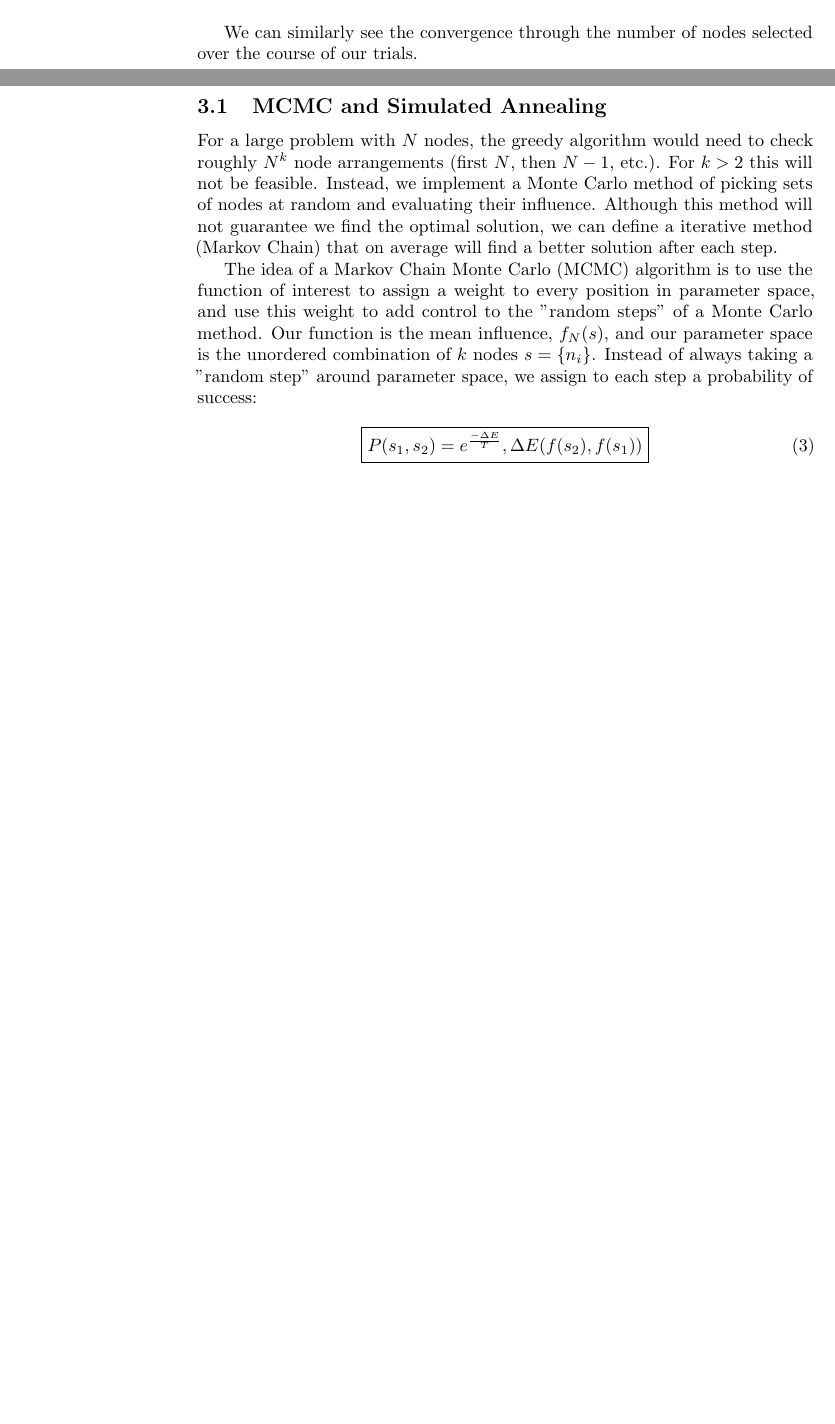
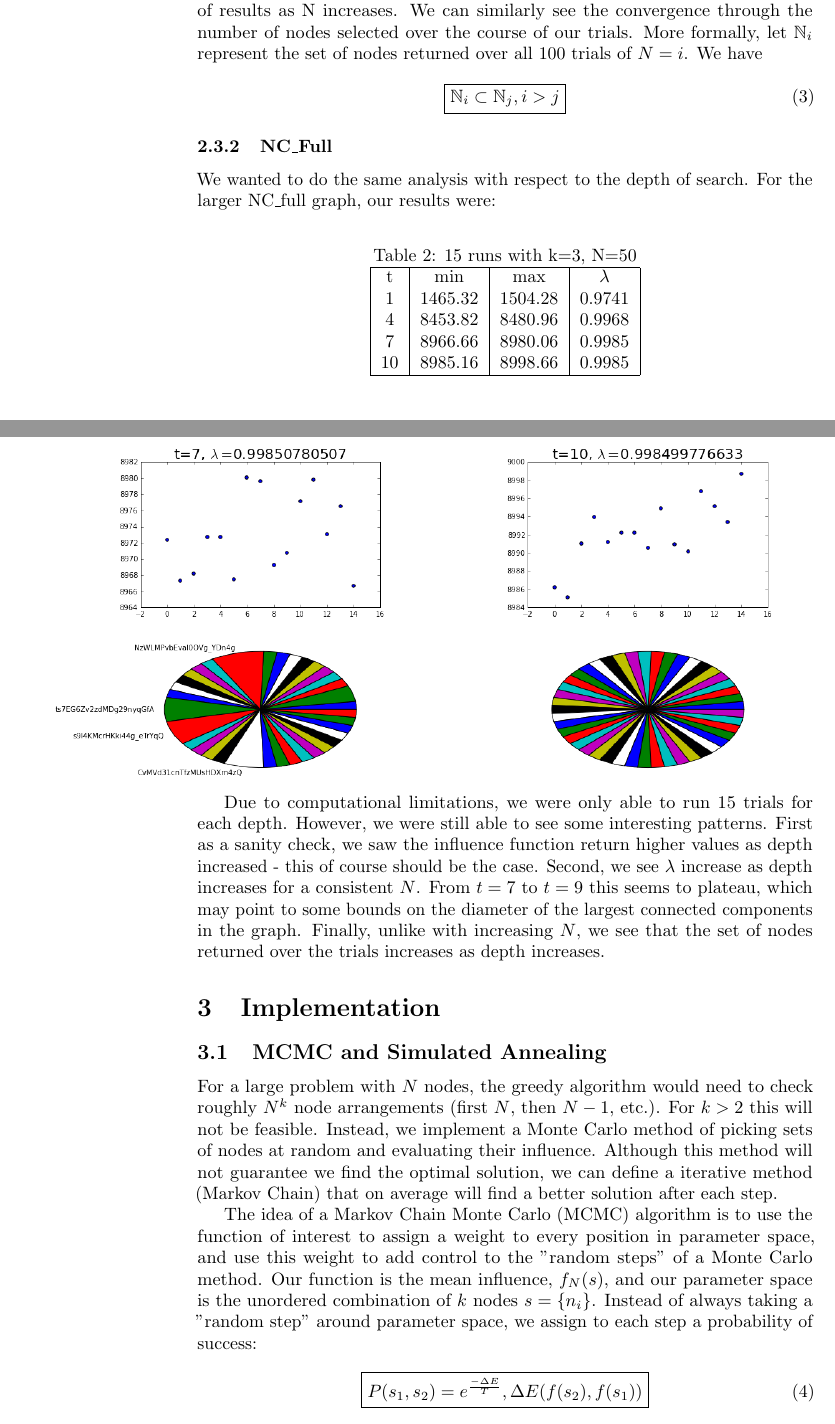
Before and after one commit to therealchuckliu/Influence-Maximization, a LaTeX document (report/IMP_report.tex): two parts of pages 4 and 5 of 7 before the commit and two parts of pages 5 and 6 of 8 after it, joined at a grey line, cut so that both start at the same text, the shorter picture padded with empty space. Compiled offline with pdfLaTeX.

Commit message:
report updates

```diff
--- a/report/IMP_report.tex
+++ b/report/IMP_report.tex
@@ -6,6 +6,7 @@
 \usepackage{multicol}
 \usepackage{microtype} %required to fix courier linebreaking issues
 \usepackage{hyperref} % make references into links
+\usepackage{amsfonts}
 \hypersetup{colorlinks=true, linkcolor=blue} %make them pretty links
 \usepackage[all]{hypcap} %make them link to the right place
 \graphicspath{{spark_images/}{png/}}
@@ -110,2 +114,28 @@
 
-		We can similarly see the convergence through the number of nodes selected over the course of our trials.\\
+
+		The scatterplots of the max values over the 100 trials show the convergence of results as N increases. We can similarly see the convergence through the number of nodes selected over the course of our trials. More formally, let $\mathbb{N}_i$ represent the set of nodes returned over all 100 trials of $N=i$. We have
+
+		\begin{equation}
+		\boxed{
+			 \mathbb{N}_i \subset \mathbb{N}_j, i > j\\
+		}
+		\end{equation}
+
+	\subsubsection{NC\_Full}
+
+		We wanted to do the same analysis with respect to the depth of search. For the larger NC\_full graph, our results were:
+
+		\begin{table}[h!]
+		  \begin{center}
+		    \caption{15 runs with k=3, N=50}
+		    \label{tab:table1}
+		    \begin{tabular}{|c|c|c|c|}
+		      \hline
+		      t & min & max & $\lambda$\\
+		      1  & 1465.32 & 1504.28 & 0.9741\\
+		      4  & 8453.82 & 8480.96 & 0.9968\\
+		      7  & 8966.66 & 8980.06 & 0.9985\\
+		      10 & 8985.16 & 8998.66 & 0.9985\\
+		      \hline
+		    \end{tabular}
+		  \end{center}
@@ -112,3 +149,10 @@
+		\hspace*{-3.75cm}
+		\includegraphics[scale=0.4]{full_7t}
+		\hspace*{2cm}
+		\includegraphics[scale=0.4]{full_10t}
+		\par}
+
+		Due to computational limitations, we were only able to run 15 trials for each depth. However, we were still able to see some interesting patterns. First as a sanity check, we saw the influence function return higher values as depth increased - this of course should be the case. Second, we see $\lambda$ increase as depth increases for a consistent $N$. From $t=7$ to $t=9$ this seems to plateau, which may point to some bounds on the diameter of the largest connected components in the graph. Finally, unlike with increasing $N$, we see that the set of nodes returned over the trials increases as depth increases.
 
 
 
```
Also changed, not shown: report/IMP_report.pdf, report/spark_images/full_10t.png (added), report/spark_images/full_1t.png (added), report/spark_images/full_4t.png (added), report/spark_images/full_7t.png (added), report/IMP_report.tex (14 more changed lines), 5 other files.
